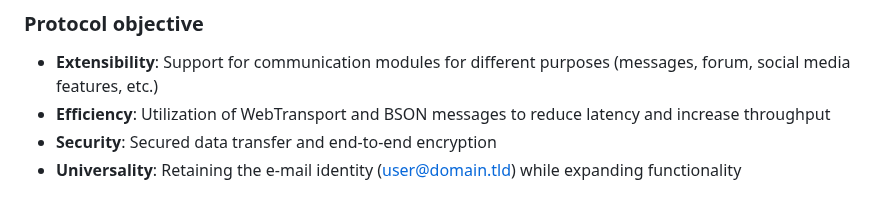
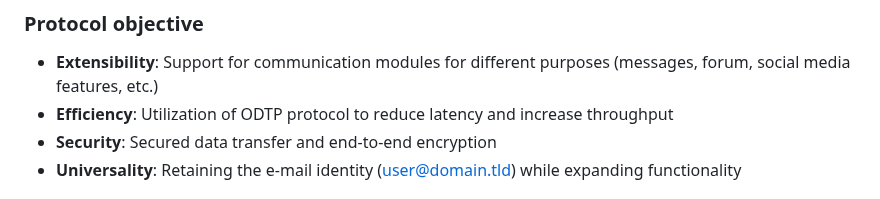
Before and after one commit to libersoft-org/yellow-documentation, a Markdown page: AMTP.md, the part around the change. Rendered like a GitHub page.

```diff
--- a/AMTP.md
+++ b/AMTP.md
@@ -24,7 +24,7 @@ The **Advanced Mail Transfer Protocol (AMTP)** is the next generation of e-mail
 ### Protocol objective
 
 - **Extensibility**: Support for communication modules for different purposes (messages, forum, social media features, etc.)
-- **Efficiency**: Utilization of WebTransport and BSON messages to reduce latency and increase throughput
+- **Efficiency**: Utilization of ODTP protocol to reduce latency and increase throughput
 - **Security**: Secured data transfer and end-to-end encryption
 - **Universality**: Retaining the e-mail identity (user@domain.tld) while expanding functionality
 
```
